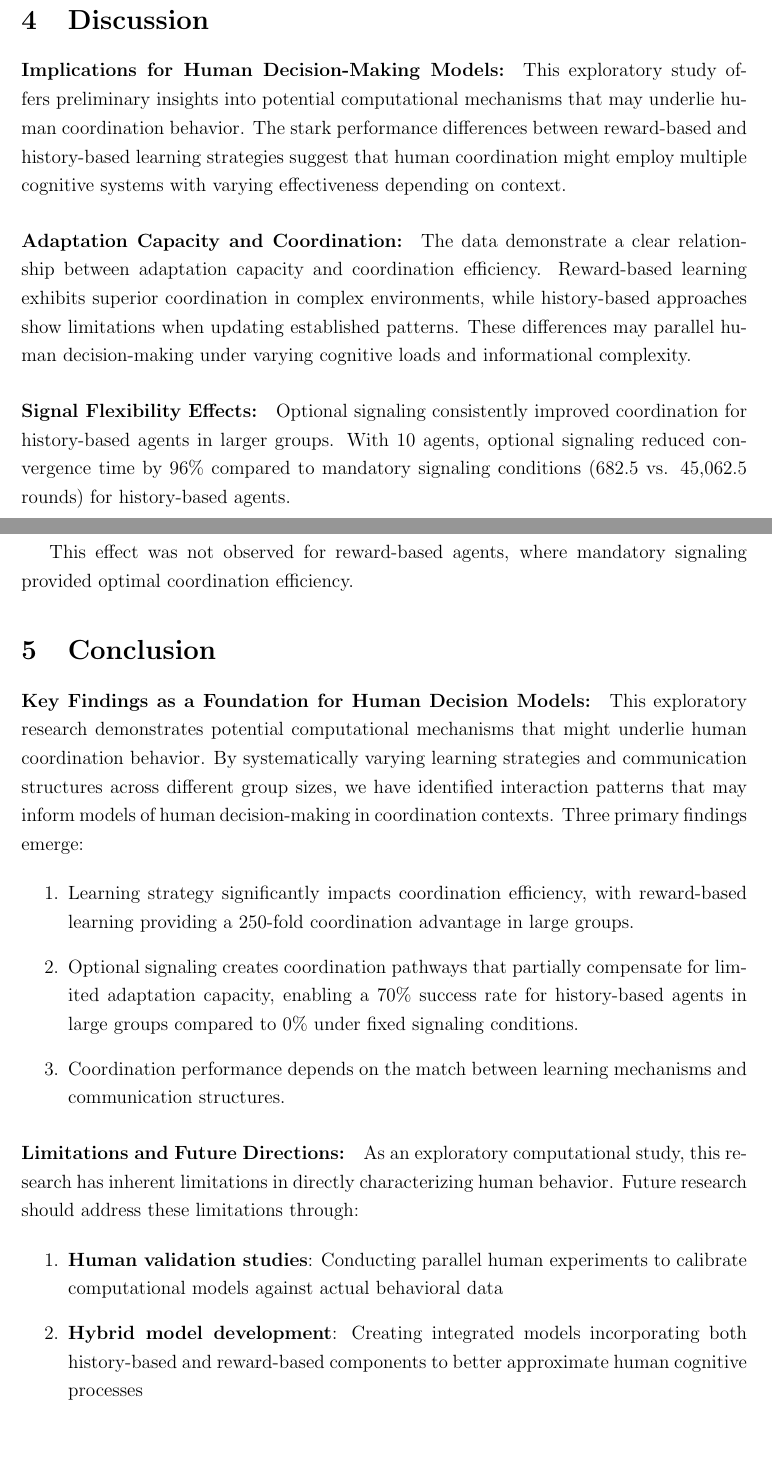
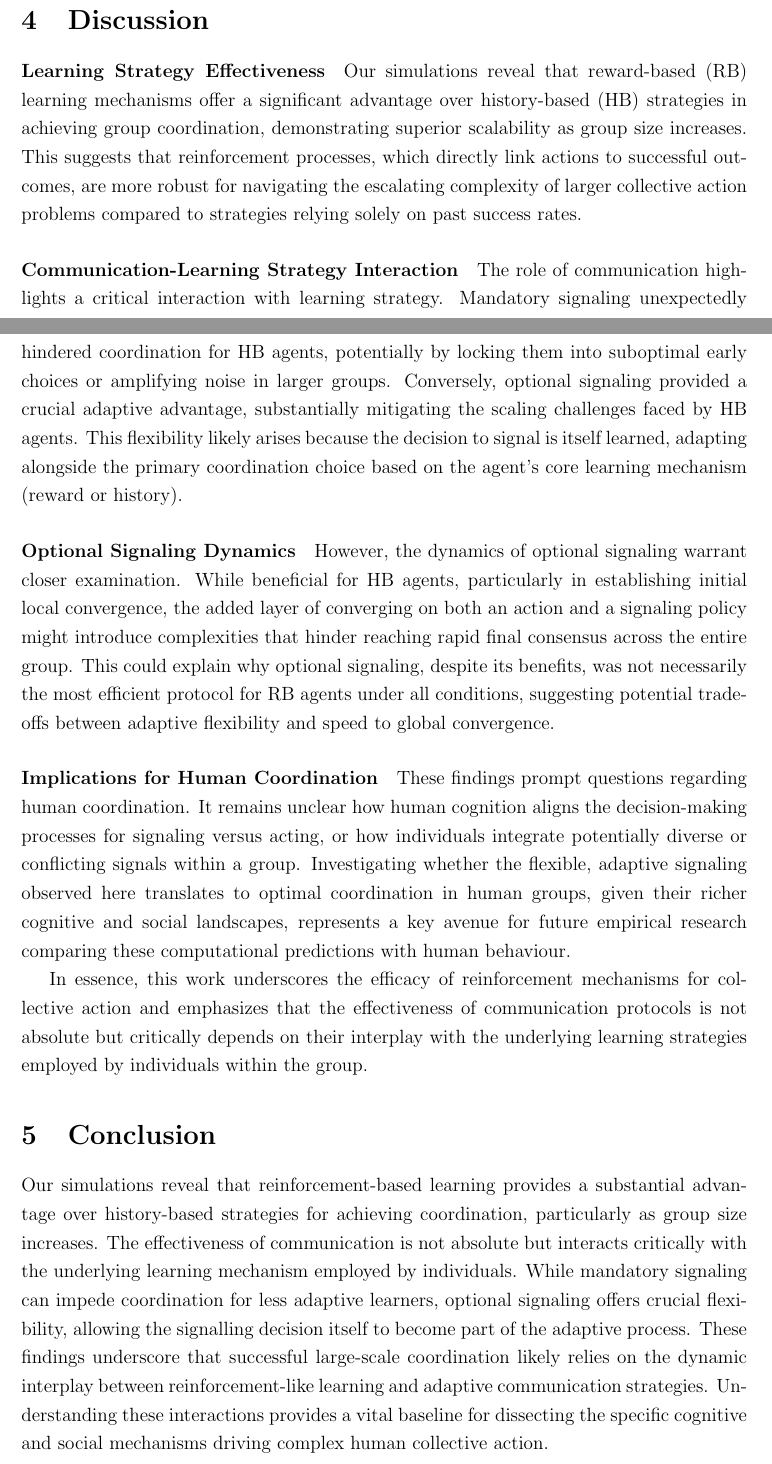
Before and after one commit to WuQingYi20/writingScience, a LaTeX document (research_article.tex): two parts of pages 3 and 4 of 5 before the commit and two parts of pages 4 and 5 of 6 after it, joined at a grey line, cut so that both start at the same text. Compiled offline with pdfLaTeX.

Commit message:
refine stucture

```diff
--- a/research_article.tex
+++ b/research_article.tex
@@ -75,38 +76,23 @@ Final norm selection (blue vs. red convergence) showed no systematic bias across
 
 \section{Discussion}
 
-\paragraph{Implications for Human Decision-Making Models:}
-This exploratory study offers preliminary insights into potential computational mechanisms that may underlie human coordination behavior. The stark performance differences between reward-based and history-based learning strategies suggest that human coordination might employ multiple cognitive systems with varying effectiveness depending on context.
+\paragraph{Learning Strategy Effectiveness}
+Our simulations reveal that reward-based (RB) learning mechanisms offer a significant advantage over history-based (HB) strategies in achieving group coordination, demonstrating superior scalability as group size increases. This suggests that reinforcement processes, which directly link actions to successful outcomes, are more robust for navigating the escalating complexity of larger collective action problems compared to strategies relying solely on past success rates.
 
-\paragraph{Adaptation Capacity and Coordination:}
-The data demonstrate a clear relationship between adaptation capacity and coordination efficiency. Reward-based learning exhibits superior coordination in complex environments, while history-based approaches show limitations when updating established patterns. These differences may parallel human decision-making under varying cognitive loads and informational complexity.
+\paragraph{Communication-Learning Strategy Interaction}
+The role of communication highlights a critical interaction with learning strategy. Mandatory signaling unexpectedly hindered coordination for HB agents, potentially by locking them into suboptimal early choices or amplifying noise in larger groups. Conversely, optional signaling provided a crucial adaptive advantage, substantially mitigating the scaling challenges faced by HB agents. This flexibility likely arises because the decision to signal is itself learned, adapting alongside the primary coordination choice based on the agent's core learning mechanism (reward or history).
 
-\paragraph{Signal Flexibility Effects:}
-Optional signaling consistently improved coordination for history-based agents in larger groups. With 10 agents, optional signaling reduced convergence time by 96\% compared to mandatory signaling conditions (682.5 vs. 45,062.5 rounds) for history-based agents.
+\paragraph{Optional Signaling Dynamics}
+However, the dynamics of optional signaling warrant closer examination. While beneficial for HB agents, particularly in establishing initial local convergence, the added layer of converging on both an action and a signaling policy might introduce complexities that hinder reaching rapid final consensus across the entire group. This could explain why optional signaling, despite its benefits, was not necessarily the most efficient protocol for RB agents under all conditions, suggesting potential trade-offs between adaptive flexibility and speed to global convergence.
 
-This effect was not observed for reward-based agents, where mandatory signaling provided optimal coordination efficiency.
+\paragraph{Implications for Human Coordination}
+These findings prompt questions regarding human coordination. It remains unclear how human cognition aligns the decision-making processes for signaling versus acting, or how individuals integrate potentially diverse or conflicting signals within a group. Investigating whether the flexible, adaptive signaling observed here translates to optimal coordination in human groups, given their richer cognitive and social landscapes, represents a key avenue for future empirical research comparing these computational predictions with human behaviour.
+
+In essence, this work underscores the efficacy of reinforcement mechanisms for collective action and emphasizes that the effectiveness of communication protocols is not absolute but critically depends on their interplay with the underlying learning strategies employed by individuals within the group.
 
 \section{Conclusion}
 
-\paragraph{Key Findings as a Foundation for Human Decision Models:}
-This exploratory research demonstrates potential computational mechanisms that might underlie human coordination behavior. By systematically varying learning strategies and communication structures across different group sizes, we have identified interaction patterns that may inform models of human decision-making in coordination contexts. Three primary findings emerge:
-
-\begin{enumerate}
-    \item Learning strategy significantly impacts coordination efficiency, with reward-based learning providing a 250-fold coordination advantage in large groups.
-
-    \item Optional signaling creates coordination pathways that partially compensate for limited adaptation capacity, enabling a 70\% success rate for history-based agents in large groups compared to 0\% under fixed signaling conditions.
-
-    \item Coordination performance depends on the match between learning mechanisms and communication structures.
-\end{enumerate}
-
-\paragraph{Limitations and Future Directions:}
-As an exploratory computational study, this research has inherent limitations in directly characterizing human behavior. Future research should address these limitations through:
-
-\begin{enumerate}
-    \item \textbf{Human validation studies}: Conducting parallel human experiments to calibrate computational models against actual behavioral data
-
-    \item \textbf{Hybrid model development}: Creating integrated models incorporating both history-based and reward-based components to better approximate human cognitive processes
-\end{enumerate}
+Our simulations reveal that reinforcement-based learning provides a substantial advantage over history-based strategies for achieving coordination, particularly as group size increases. The effectiveness of communication is not absolute but interacts critically with the underlying learning mechanism employed by individuals. While mandatory signaling can impede coordination for less adaptive learners, optional signaling offers crucial flexibility, allowing the signalling decision itself to become part of the adaptive process. These findings underscore that successful large-scale coordination likely relies on the dynamic interplay between reinforcement-like learning and adaptive communication strategies. Understanding these interactions provides a vital baseline for dissecting the specific cognitive and social mechanisms driving complex human collective action.
 
 \bibliographystyle{apalike}
 \begin{thebibliography}{10}
```
Also changed, not shown: research_article.tex (63 more changed lines).
